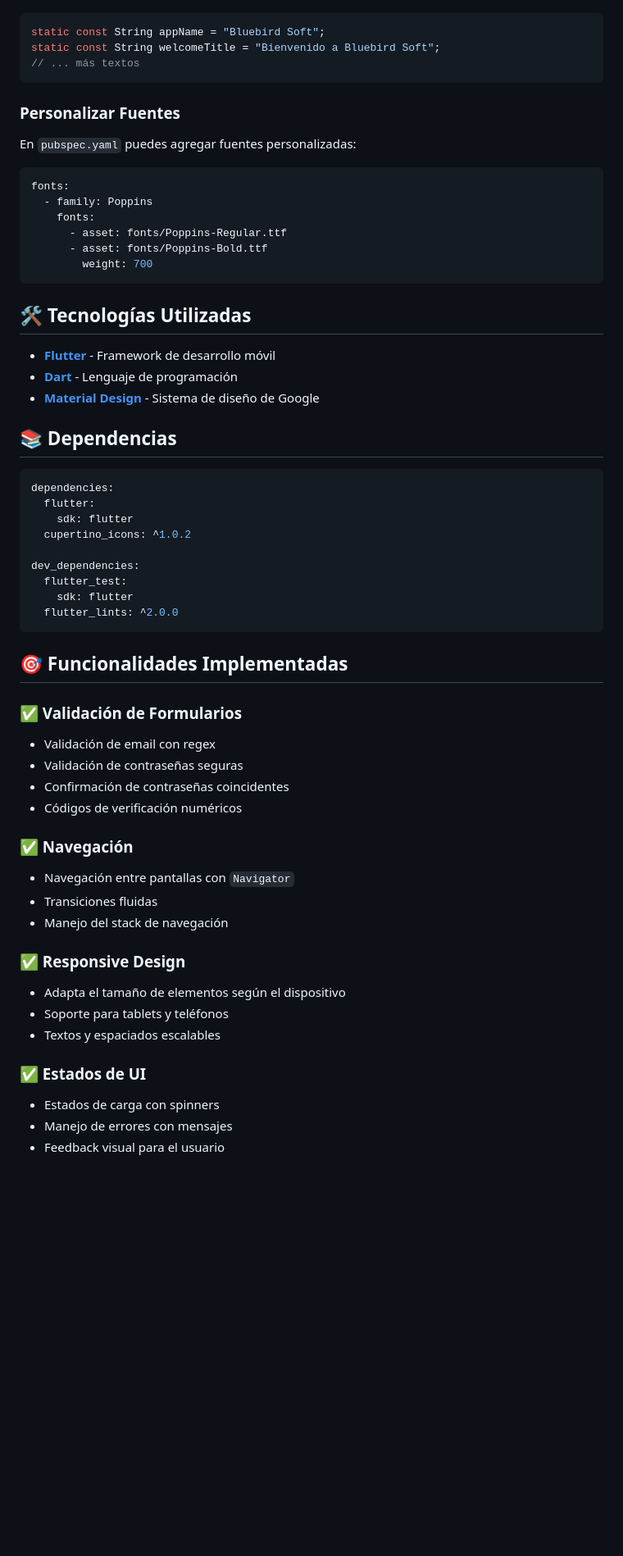
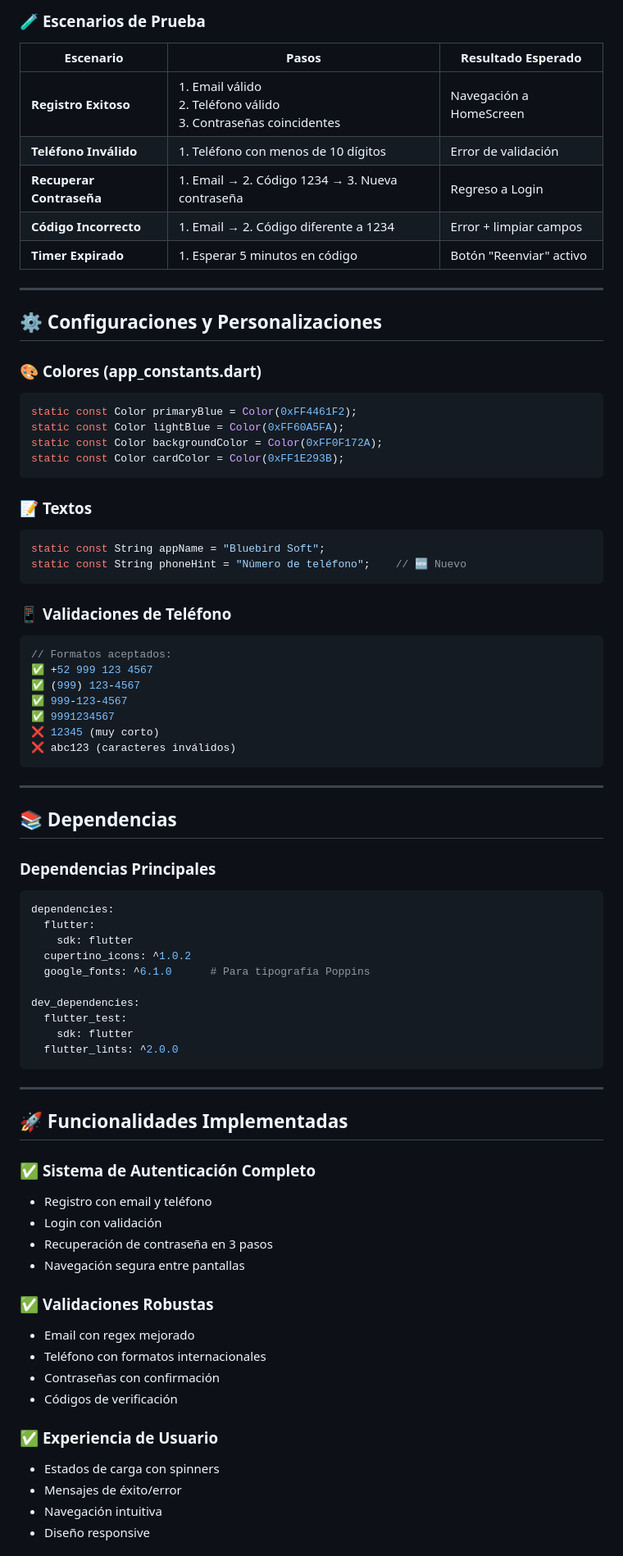
Before and after one commit to JulioCanSteel/bluebird-app, a Markdown page: README.md, the part around one of its changes. Shown at 82% size. Drawn GitHub-style; blank space fills up the shorter version.

Commit message:
ver 2.0 README.md

````diff
--- a/README.md
+++ b/README.md
@@ -122,36 +176,54 @@ Todos los textos están centralizados en la misma clase:
 
+### 🧪 **Escenarios de Prueba**
+
+| Escenario | Pasos | Resultado Esperado |
+|-----------|-------|-------------------|
+| **Registro Exitoso** | 1. Email válido<br>2. Teléfono válido<br>3. Contraseñas coincidentes | Navegación a HomeScreen |
+| **Teléfono Inválido** | 1. Teléfono con menos de 10 dígitos | Error de validación |
+| **Recuperar Contraseña** | 1. Email → 2. Código 1234 → 3. Nueva contraseña | Regreso a Login |
+| **Código Incorrecto** | 1. Email → 2. Código diferente a 1234 | Error + limpiar campos |
+| **Timer Expirado** | 1. Esperar 5 minutos en código | Botón "Reenviar" activo |
+
+---
+
+## ⚙️ **Configuraciones y Personalizaciones**
+
+### 🎨 **Colores (app_constants.dart)**
+```dart
+static const Color primaryBlue = Color(0xFF4461F2);
+static const Color lightBlue = Color(0xFF60A5FA);
+static const Color backgroundColor = Color(0xFF0F172A);
+static const Color cardColor = Color(0xFF1E293B);
+```
+
+### 📝 **Textos**
 ```dart
 static const String appName = "Bluebird Soft";
-static const String welcomeTitle = "Bienvenido a Bluebird Soft";
-// ... más textos
+static const String phoneHint = "Número de teléfono";    // 🆕 Nuevo
 ```
 
-### Personalizar Fuentes
-
-En `pubspec.yaml` puedes agregar fuentes personalizadas:
-
-```yaml
-fonts:
-  - family: Poppins
-    fonts:
-      - asset: fonts/Poppins-Regular.ttf
-      - asset: fonts/Poppins-Bold.ttf
-        weight: 700
+### 📱 **Validaciones de Teléfono**
+```dart
+// Formatos aceptados:
+✅ +52 999 123 4567
+✅ (999) 123-4567
+✅ 999-123-4567
+✅ 9991234567
+❌ 12345 (muy corto)
+❌ abc123 (caracteres inválidos)
 ```
 
-## 🛠️ Tecnologías Utilizadas
+---
 
-- **[Flutter](https://flutter.dev/)** - Framework de desarrollo móvil
-- **[Dart](https://dart.dev/)** - Lenguaje de programación
-- **[Material Design](https://material.io/)** - Sistema de diseño de Google
+## 📚 **Dependencias**
 
-## 📚 Dependencias
-
+### **Dependencias Principales**
 ```yaml
 dependencies:
   flutter:
     sdk: flutter
   cupertino_icons: ^1.0.2
+  google_fonts: ^6.1.0      # Para tipografía Poppins
 
 dev_dependencies:
   flutter_test:
@@ -159,26 +231,25 @@ dev_dependencies:
   flutter_lints: ^2.0.0
 ```
 
-## 🎯 Funcionalidades Implementadas
+---
 
-### ✅ Validación de Formularios
-- Validación de email con regex
-- Validación de contraseñas seguras
-- Confirmación de contraseñas coincidentes
-- Códigos de verificación numéricos
+## 🚀 **Funcionalidades Implementadas**
 
-### ✅ Navegación
-- Navegación entre pantallas con `Navigator`
-- Transiciones fluidas
-- Manejo del stack de navegación
+### ✅ **Sistema de Autenticación Completo**
+- Registro con email y teléfono
+- Login con validación
+- Recuperación de contraseña en 3 pasos
+- Navegación segura entre pantallas
 
-### ✅ Responsive Design
-- Adapta el tamaño de elementos según el dispositivo
-- Soporte para tablets y teléfonos
-- Textos y espaciados escalables
+### ✅ **Validaciones Robustas**
+- Email con regex mejorado
+- Teléfono con formatos internacionales
+- Contraseñas con confirmación
+- Códigos de verificación
 
-### ✅ Estados de UI
+### ✅ **Experiencia de Usuario**
 - Estados de carga con spinners
-- Manejo de errores con mensajes
-- Feedback visual para el usuario
+- Mensajes de éxito/error
+- Navegación intuitiva
+- Diseño responsive
 
````
Also changed, not shown: other parts of README.md (+243 -127 lines).
